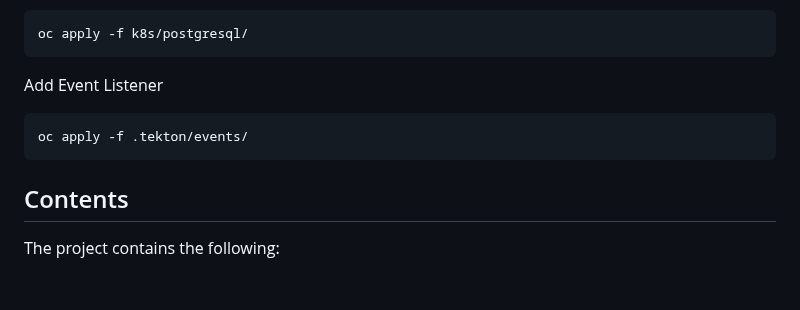
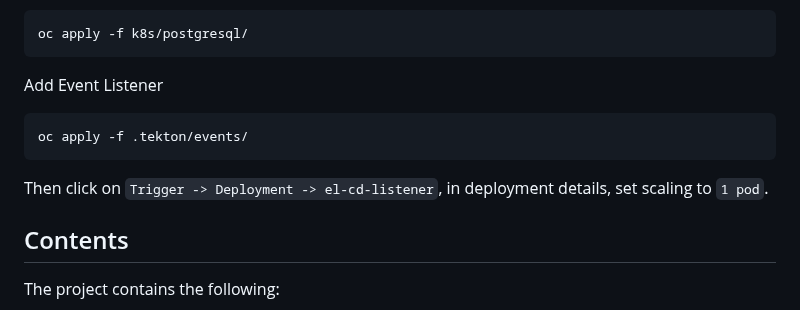
Before and after one commit to CSCI-GA-2820-FA24-001/products, a Markdown page: README.md, the part around the change. Drawn GitHub-style; blank space fills up the shorter version.

Commit message:
add trigger

````diff
--- a/README.md
+++ b/README.md
@@ -186,6 +186,7 @@ Add Event Listener
 oc apply -f .tekton/events/
 ```
 
+Then click on `Trigger -> Deployment -> el-cd-listener`, in deployment details, set scaling to `1 pod`.
 ## Contents
 
 The project contains the following:
````
